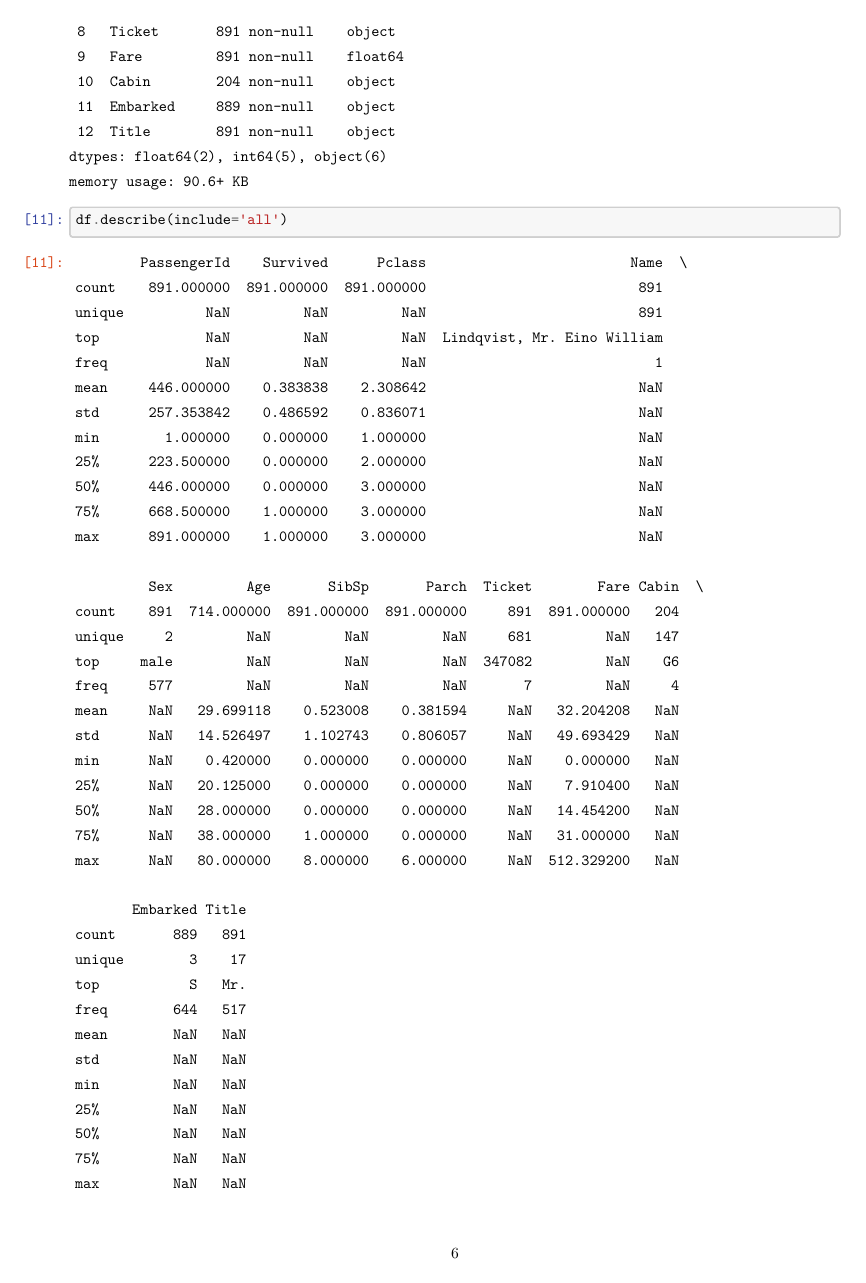
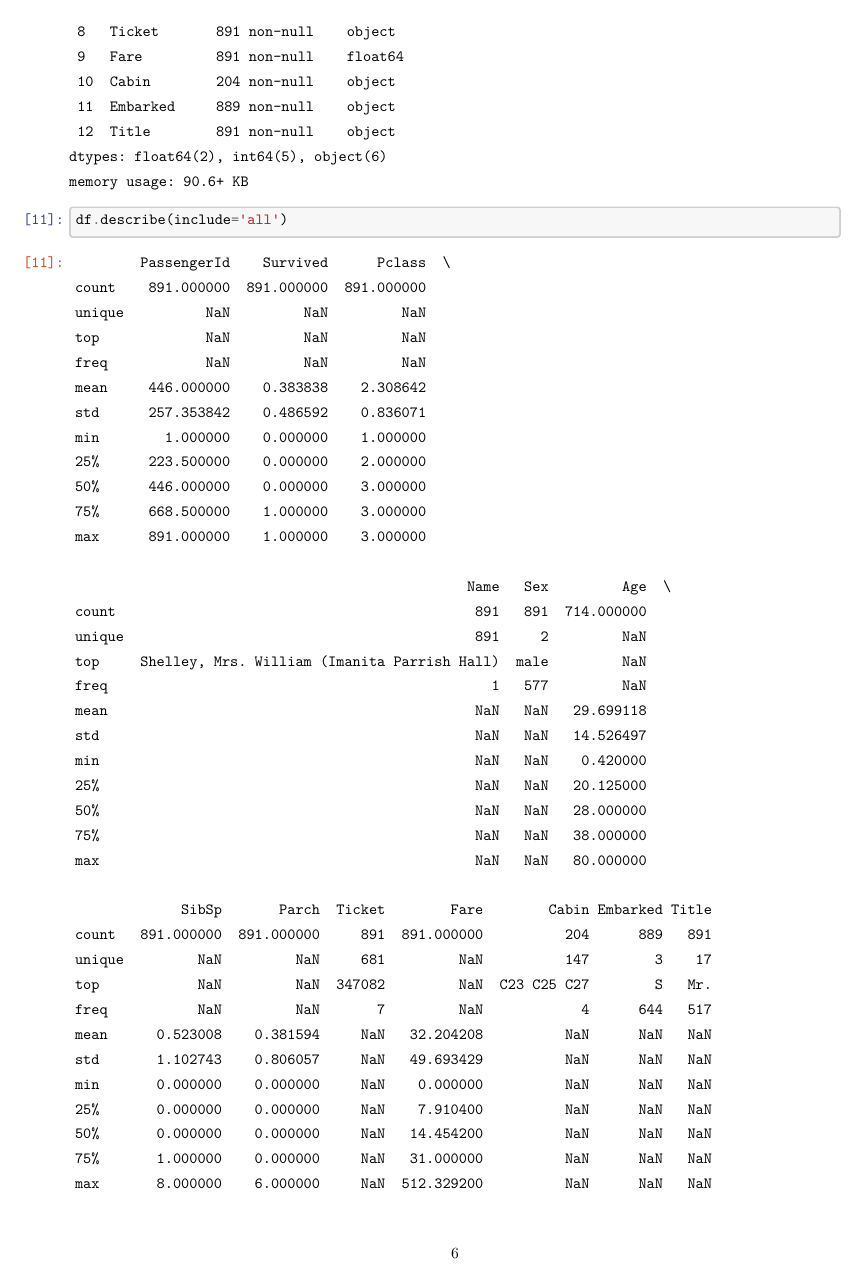
Before and after one commit to kim-pvt/titanic, a LaTeX document (LaTeX/Titanic.tex): page 6 of 21. The pictures show the PDF file LaTeX/Titanic.pdf that the author committed with the source.

Commit message:
no message

```diff
--- a/LaTeX/Titanic.tex
+++ b/LaTeX/Titanic.tex
@@ -635,44 +637,44 @@ memory usage: 90.6+ KB
             \begin{tcolorbox}[breakable, size=fbox, boxrule=.5pt, pad at break*=1mm, opacityfill=0]
 \prompt{Out}{outcolor}{11}{\boxspacing}
 \begin{Verbatim}[commandchars=\\\{\}]
-        PassengerId    Survived      Pclass                         Name  \textbackslash{}
-count    891.000000  891.000000  891.000000                          891
-unique          NaN         NaN         NaN                          891
-top             NaN         NaN         NaN  Lindqvist, Mr. Eino William
-freq            NaN         NaN         NaN                            1
-mean     446.000000    0.383838    2.308642                          NaN
-std      257.353842    0.486592    0.836071                          NaN
-min        1.000000    0.000000    1.000000                          NaN
-25\%      223.500000    0.000000    2.000000                          NaN
-50\%      446.000000    0.000000    3.000000                          NaN
-75\%      668.500000    1.000000    3.000000                          NaN
-max      891.000000    1.000000    3.000000                          NaN
+        PassengerId    Survived      Pclass  \textbackslash{}
+count    891.000000  891.000000  891.000000
+unique          NaN         NaN         NaN
+top             NaN         NaN         NaN
+freq            NaN         NaN         NaN
+mean     446.000000    0.383838    2.308642
+std      257.353842    0.486592    0.836071
+min        1.000000    0.000000    1.000000
+25\%      223.500000    0.000000    2.000000
+50\%      446.000000    0.000000    3.000000
+75\%      668.500000    1.000000    3.000000
+max      891.000000    1.000000    3.000000
 
-         Sex         Age       SibSp       Parch  Ticket        Fare Cabin  \textbackslash{}
-count    891  714.000000  891.000000  891.000000     891  891.000000   204
-unique     2         NaN         NaN         NaN     681         NaN   147
-top     male         NaN         NaN         NaN  347082         NaN    G6
-freq     577         NaN         NaN         NaN       7         NaN     4
-mean     NaN   29.699118    0.523008    0.381594     NaN   32.204208   NaN
-std      NaN   14.526497    1.102743    0.806057     NaN   49.693429   NaN
-min      NaN    0.420000    0.000000    0.000000     NaN    0.000000   NaN
-25\%      NaN   20.125000    0.000000    0.000000     NaN    7.910400   NaN
-50\%      NaN   28.000000    0.000000    0.000000     NaN   14.454200   NaN
-75\%      NaN   38.000000    1.000000    0.000000     NaN   31.000000   NaN
-max      NaN   80.000000    8.000000    6.000000     NaN  512.329200   NaN
+                                                Name   Sex         Age  \textbackslash{}
+count                                            891   891  714.000000
+unique                                           891     2         NaN
+top     Shelley, Mrs. William (Imanita Parrish Hall)  male         NaN
+freq                                               1   577         NaN
+mean                                             NaN   NaN   29.699118
+std                                              NaN   NaN   14.526497
+min                                              NaN   NaN    0.420000
+25\%                                              NaN   NaN   20.125000
+50\%                                              NaN   NaN   28.000000
+75\%                                              NaN   NaN   38.000000
+max                                              NaN   NaN   80.000000
 
-       Embarked Title
-count       889   891
-unique        3    17
-top           S   Mr.
-freq        644   517
-mean        NaN   NaN
-std         NaN   NaN
-min         NaN   NaN
-25\%         NaN   NaN
-50\%         NaN   NaN
-75\%         NaN   NaN
-max         NaN   NaN
+             SibSp       Parch  Ticket        Fare        Cabin Embarked Title
+count   891.000000  891.000000     891  891.000000          204      889   891
+unique         NaN         NaN     681         NaN          147        3    17
+top            NaN         NaN  347082         NaN  C23 C25 C27        S   Mr.
+freq           NaN         NaN       7         NaN            4      644   517
+mean      0.523008    0.381594     NaN   32.204208          NaN      NaN   NaN
+std       1.102743    0.806057     NaN   49.693429          NaN      NaN   NaN
+min       0.000000    0.000000     NaN    0.000000          NaN      NaN   NaN
+25\%       0.000000    0.000000     NaN    7.910400          NaN      NaN   NaN
+50\%       0.000000    0.000000     NaN   14.454200          NaN      NaN   NaN
+75\%       1.000000    0.000000     NaN   31.000000          NaN      NaN   NaN
+max       8.000000    6.000000     NaN  512.329200          NaN      NaN   NaN
 \end{Verbatim}
 \end{tcolorbox}
 
```
Also changed, not shown: LaTeX/Titanic.pdf, LaTeX/output_43_0.png, LaTeX/output_62_0.png, LaTeX/output_63_0.png, LaTeX/output_64_0.png, LaTeX/output_65_0.png, LaTeX/Titanic.tex (27 more changed lines), 2 other files.
